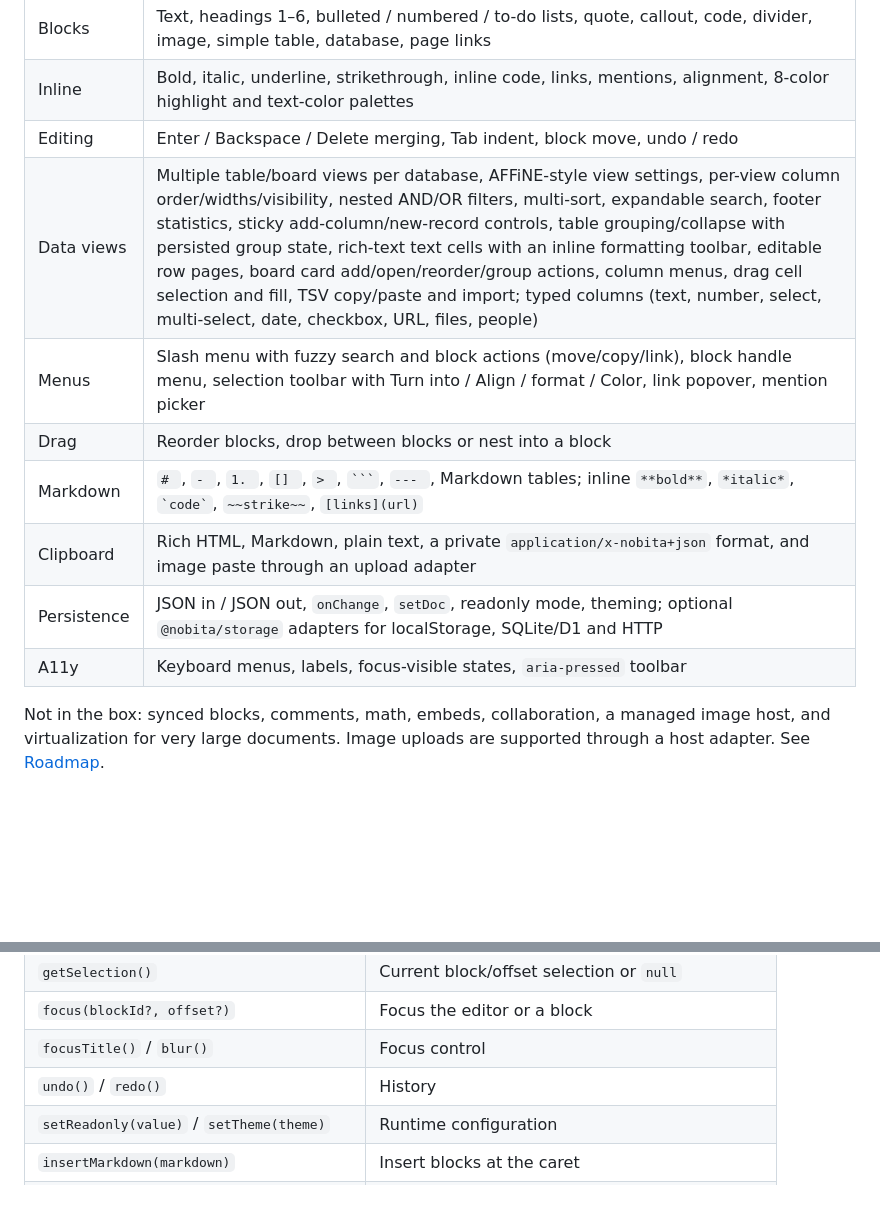
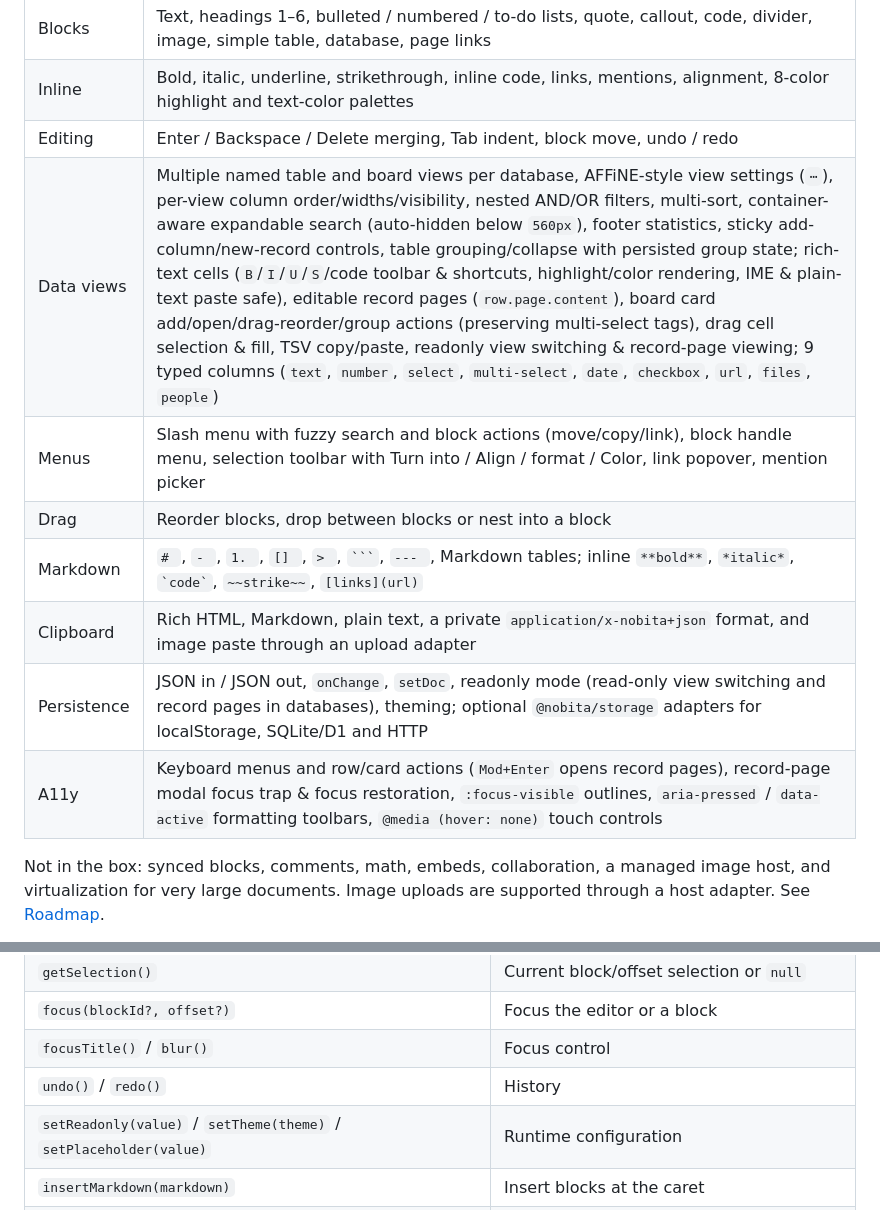
Before and after one commit to TommyKammy/Nobita, a Markdown page: README.md, 2 parts joined by grey strips. GitHub-like rendering; blank space fills up the shorter version.

````diff
--- a/README.md
+++ b/README.md
@@ -29,13 +29,13 @@ Nobita is a from-scratch block editor built with **TypeScript 7.0.2**. It takes
 | Blocks | Text, headings 1–6, bulleted / numbered / to-do lists, quote, callout, code, divider, image, simple table, database, page links |
 | Inline | Bold, italic, underline, strikethrough, inline code, links, mentions, alignment, 8-color highlight and text-color palettes |
 | Editing | Enter / Backspace / Delete merging, Tab indent, block move, undo / redo |
-| Data views | Multiple table/board views per database, AFFiNE-style view settings, per-view column order/widths/visibility, nested AND/OR filters, multi-sort, expandable search, footer statistics, sticky add-column/new-record controls, table grouping/collapse with persisted group state, rich-text text cells with an inline formatting toolbar, editable row pages, board card add/open/reorder/group actions, column menus, drag cell selection and fill, TSV copy/paste and import; typed columns (text, number, select, multi-select, date, checkbox, URL, files, people) |
+| Data views | Multiple named table and board views per database, AFFiNE-style view settings (`⋯`), per-view column order/widths/visibility, nested AND/OR filters, multi-sort, container-aware expandable search (auto-hidden below `560px`), footer statistics, sticky add-column/new-record controls, table grouping/collapse with persisted group state; rich-text cells (`B`/`I`/`U`/`S`/code toolbar & shortcuts, highlight/color rendering, IME & plain-text paste safe), editable record pages (`row.page.content`), board card add/open/drag-reorder/group actions (preserving multi-select tags), drag cell selection & fill, TSV copy/paste, readonly view switching & record-page viewing; 9 typed columns (`text`, `number`, `select`, `multi-select`, `date`, `checkbox`, `url`, `files`, `people`) |
 | Menus | Slash menu with fuzzy search and block actions (move/copy/link), block handle menu, selection toolbar with Turn into / Align / format / Color, link popover, mention picker |
 | Drag | Reorder blocks, drop between blocks or nest into a block |
 | Markdown | `# `, `- `, `1. `, `[] `, `> `, ` ``` `, `--- `, Markdown tables; inline `**bold**`, `*italic*`, `` `code` ``, `~~strike~~`, `[links](url)` |
 | Clipboard | Rich HTML, Markdown, plain text, a private `application/x-nobita+json` format, and image paste through an upload adapter |
-| Persistence | JSON in / JSON out, `onChange`, `setDoc`, readonly mode, theming; optional `@nobita/storage` adapters for localStorage, SQLite/D1 and HTTP |
-| A11y | Keyboard menus, labels, focus-visible states, `aria-pressed` toolbar |
+| Persistence | JSON in / JSON out, `onChange`, `setDoc`, readonly mode (read-only view switching and record pages in databases), theming; optional `@nobita/storage` adapters for localStorage, SQLite/D1 and HTTP |
+| A11y | Keyboard menus and row/card actions (`Mod+Enter` opens record pages), record-page modal focus trap & focus restoration, `:focus-visible` outlines, `aria-pressed` / `data-active` formatting toolbars, `@media (hover: none)` touch controls |
 
 Not in the box: synced blocks, comments, math, embeds, collaboration, a managed image host, and virtualization for very large documents. Image uploads are supported through a host adapter. See [Roadmap](#roadmap).
 
@@ -244,7 +264,7 @@ See [docs/public-api.md](docs/public-api.md) for the stable import surface, edit
 | `focus(blockId?, offset?)` | Focus the editor or a block |
 | `focusTitle()` / `blur()` | Focus control |
 | `undo()` / `redo()` | History |
-| `setReadonly(value)` / `setTheme(theme)` | Runtime configuration |
+| `setReadonly(value)` / `setTheme(theme)` / `setPlaceholder(value)` | Runtime configuration |
 | `insertMarkdown(markdown)` | Insert blocks at the caret |
 | `getBlockLink(blockId)` | Return the stable `#block-…` link for a block |
 | `insertPageLink(page, { afterBlockId? })` | Insert a reference to a host-owned page |
````
Also changed, not shown: other parts of README.md (+44 -23 lines), docs/media/nobita-data.png, 1 other file.
